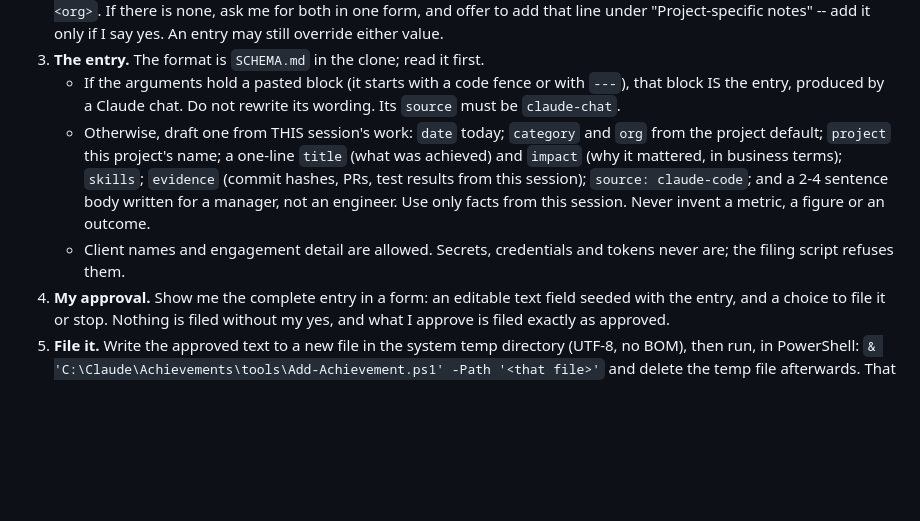
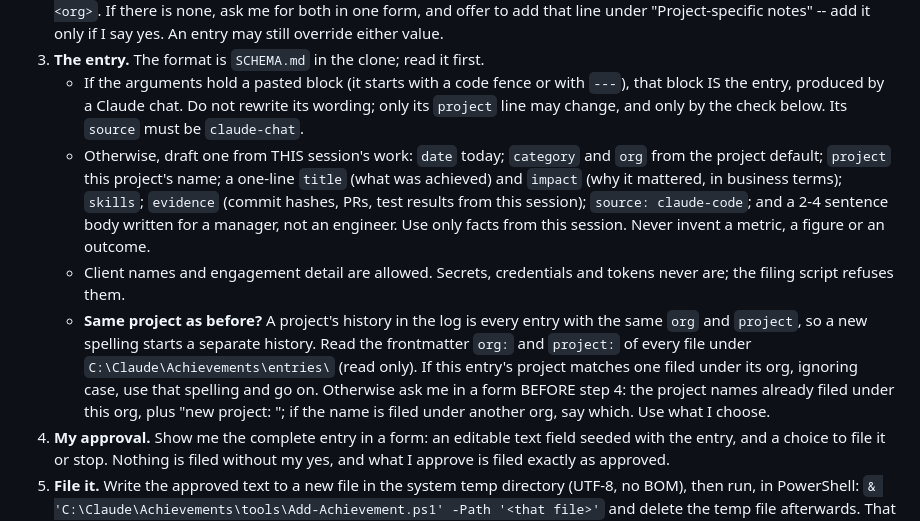
Before and after one commit to am-jcsernik/M365_AdminTool, a Markdown page: .claude/commands/achievement.md, the part around the change. Drawn GitHub-style; blank space fills up the shorter version.

Commit message:
chore: sync /achievement from kit v1.40.0
/achievement now checks a new entry's project name against the names
already filed under its org, so one project's history is not split by
a second spelling. Synced by Sync-ProjectCommands; only this file is
committed.

```diff
--- a/.claude/commands/achievement.md
+++ b/.claude/commands/achievement.md
@@ -22,7 +22,8 @@ Arguments: "$ARGUMENTS"
 3. **The entry.** The format is `SCHEMA.md` in the clone; read it first.
    - If the arguments hold a pasted block (it starts with a code fence or with
      `---`), that block IS the entry, produced by a Claude chat. Do not rewrite
-     its wording. Its `source` must be `claude-chat`.
+     its wording; only its `project` line may change, and only by the check
+     below. Its `source` must be `claude-chat`.
    - Otherwise, draft one from THIS session's work: `date` today; `category`
      and `org` from the project default; `project` this project's name; a
      one-line `title` (what was achieved) and `impact` (why it mattered, in
@@ -32,6 +33,15 @@ Arguments: "$ARGUMENTS"
      Never invent a metric, a figure or an outcome.
    - Client names and engagement detail are allowed. Secrets, credentials and
      tokens never are; the filing script refuses them.
+   - **Same project as before?** A project's history in the log is every
+     entry with the same `org` and `project`, so a new spelling starts a
+     separate history. Read the frontmatter `org:` and `project:` of every file
+     under `C:\Claude\Achievements\entries\` (read only). If this entry's
+     project matches one filed under its org, ignoring case, use that
+     spelling and go on. Otherwise ask me in a form BEFORE step 4: the
+     project names already filed under this org, plus "new project: <this
+     name>"; if the name is filed under another org, say which. Use what I
+     choose.
 4. **My approval.** Show me the complete entry in a form: an editable text
    field seeded with the entry, and a choice to file it or stop. Nothing is
    filed without my yes, and what I approve is filed exactly as approved.
```
